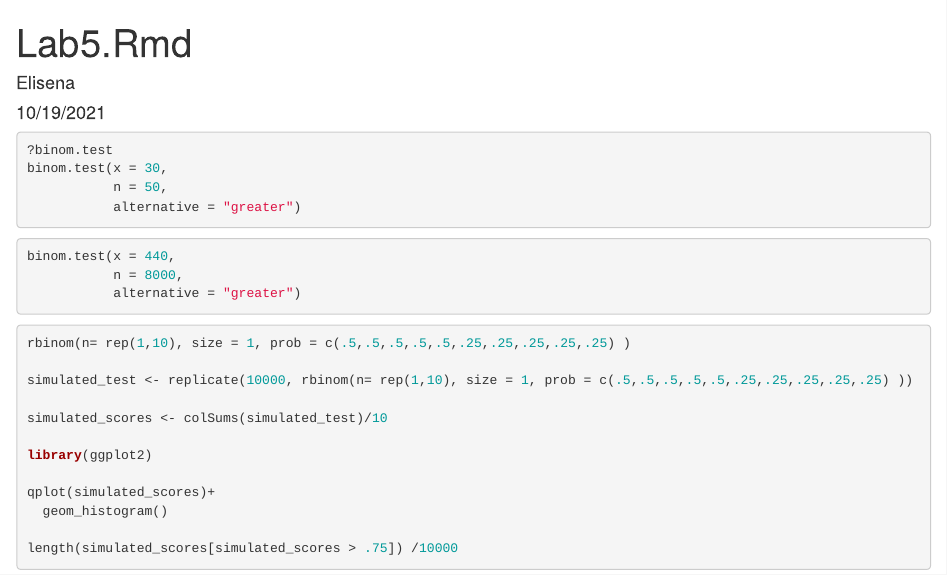
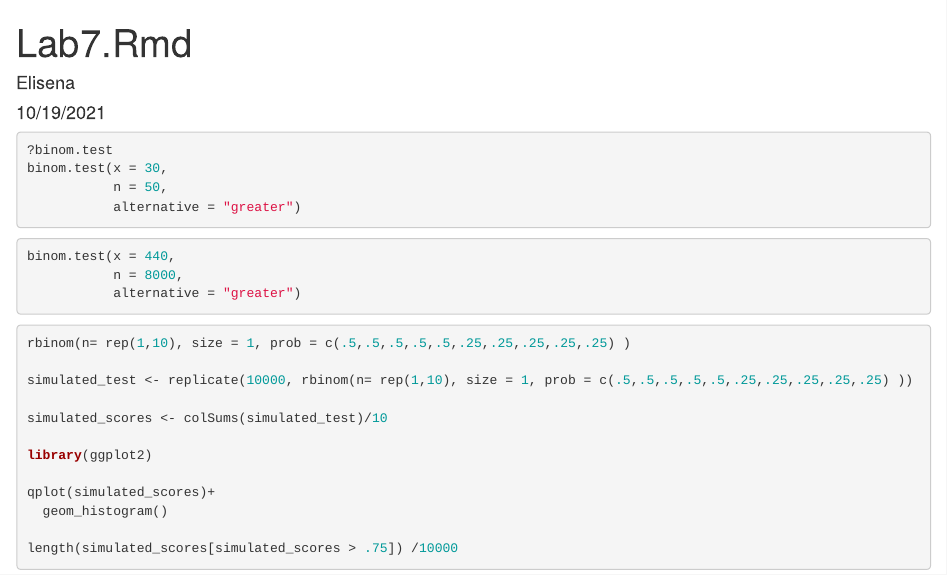
Before and after one commit to Elisena1/StatsLab-1, an R Markdown document (Lab7.Rmd): the page in a window 1100 px wide, from its top. Rendered offline with R 4.5, knitr and Pandoc, with nearby package versions; the code chunks are not run, so their results and figures are left out.

Commit message:
Update Lab7.Rmd

```diff
--- a/Lab7.Rmd
+++ b/Lab7.Rmd
@@ -1,5 +1,5 @@
 ---
-title: "Lab5.Rmd"
+title: "Lab7.Rmd"
 author: "Elisena"
 date: "10/19/2021"
 ---
```
